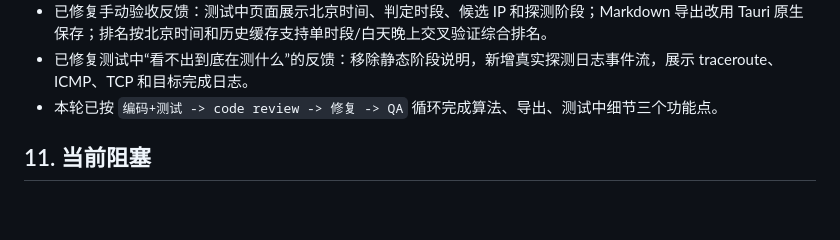
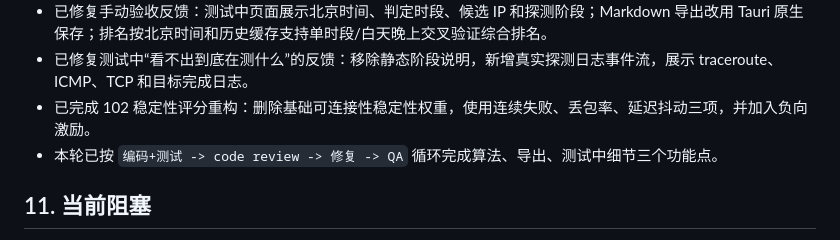
Before and after one commit to liumenglife/vps, a Markdown page: docs/planning/current.md, the part around the change. Rendered like a GitHub page; blank space fills up the shorter version.

```diff
--- a/docs/planning/current.md
+++ b/docs/planning/current.md
@@ -58,6 +58,7 @@
 - 已修复真实公网 E2E 卡死风险：`traceroute` 增加等待与最大跳数边界，并有回归测试覆盖。
 - 已修复手动验收反馈：测试中页面展示北京时间、判定时段、候选 IP 和探测阶段；Markdown 导出改用 Tauri 原生保存；排名按北京时间和历史缓存支持单时段/白天晚上交叉验证综合排名。
 - 已修复测试中“看不出到底在测什么”的反馈：移除静态阶段说明，新增真实探测日志事件流，展示 traceroute、ICMP、TCP 和目标完成日志。
+- 已完成 102 稳定性评分重构：删除基础可连接性稳定性权重，使用连续失败、丢包率、延迟抖动三项，并加入负向激励。
 - 本轮已按 `编码+测试 -> code review -> 修复 -> QA` 循环完成算法、导出、测试中细节三个功能点。
 
 ## 11. 当前阻塞
```
Also changed, not shown: docs/planning/history.md (+7 -0 lines), 1 other file.
